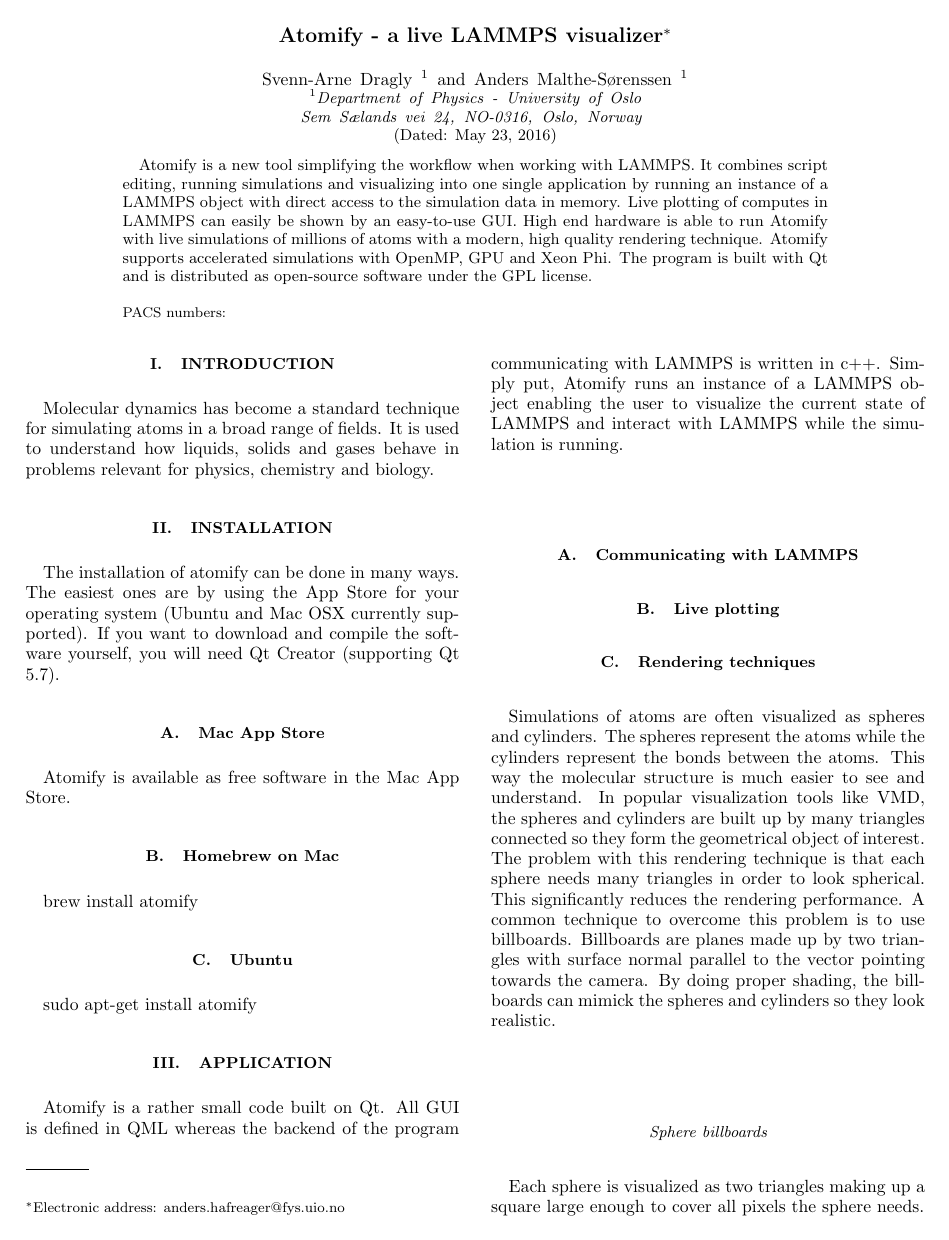
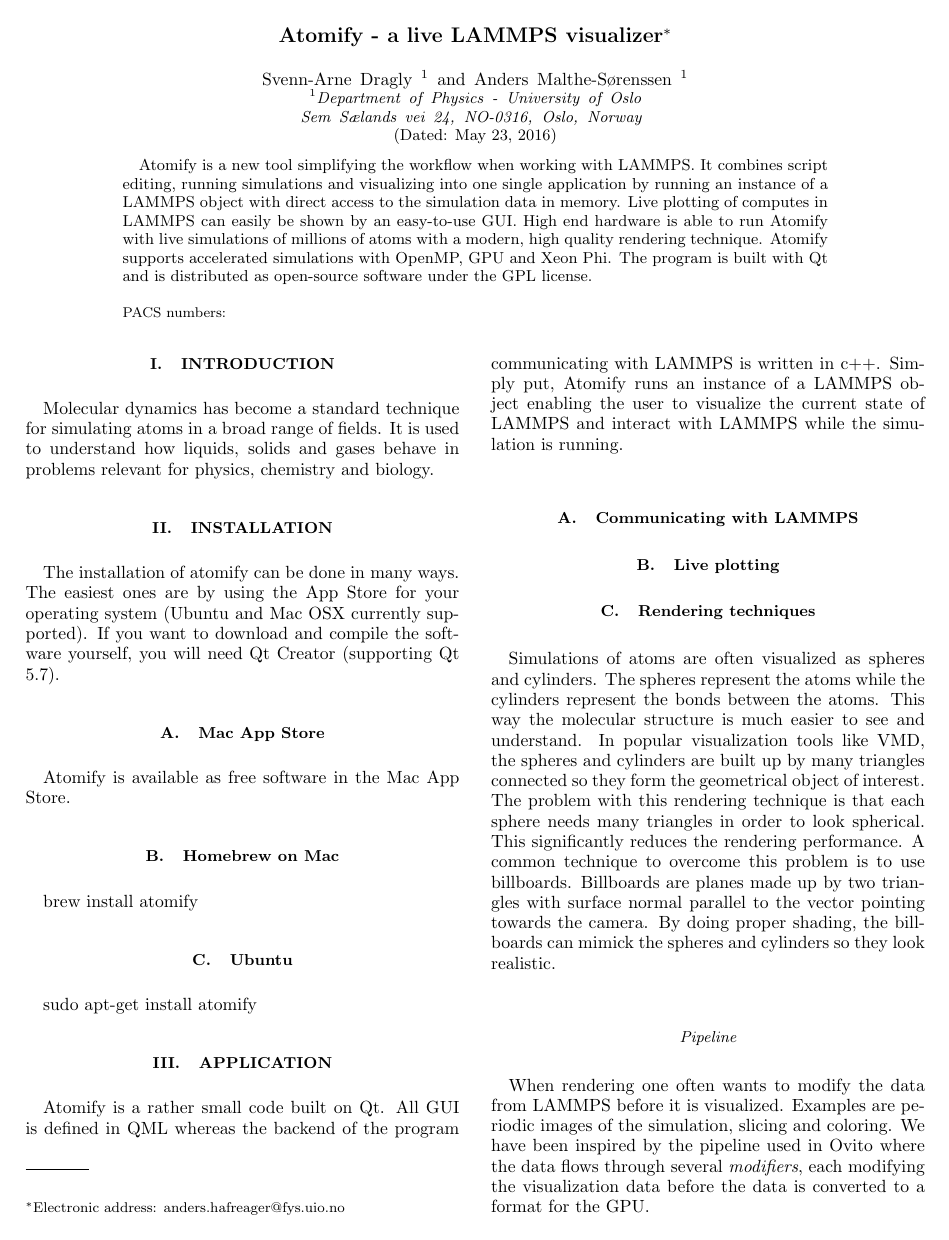
Before and after one commit to andeplane/atomify-paper, a LaTeX paper (ms.tex): page 1 of 2. Compiled offline with pdfLaTeX.

Commit message:
Added pipeline

```diff
--- a/ms.tex
+++ b/ms.tex
@@ -50,6 +50,9 @@
 \subsection{Rendering techniques}
 Simulations of atoms are often visualized as spheres and cylinders. The spheres represent the atoms while the cylinders represent the bonds between the atoms. This way the molecular structure is much easier to see and understand. In popular visualization tools like VMD, the spheres and cylinders are built up by many triangles connected so they form the geometrical object of interest. The problem with this rendering technique is that each sphere needs many triangles in order to look spherical. This significantly reduces the rendering performance. A common technique to overcome this problem is to use billboards. Billboards are planes made up by two triangles with surface normal parallel to the vector pointing towards the camera. By doing proper shading, the billboards can mimick the spheres and cylinders so they look realistic.
 
+\subsubsection*{Pipeline}
+When rendering one often wants to modify the data from LAMMPS before it is visualized. Examples are periodic images of the simulation, slicing and coloring. We have been inspired by the pipeline used in Ovito where the data flows through several \textit{modifiers}, each modifying the visualization data before the data is converted to a format for the GPU.
+
 \subsubsection*{Sphere billboards}
 Each sphere is visualized as two triangles making up a square large enough to cover all pixels the sphere needs.
 
```
